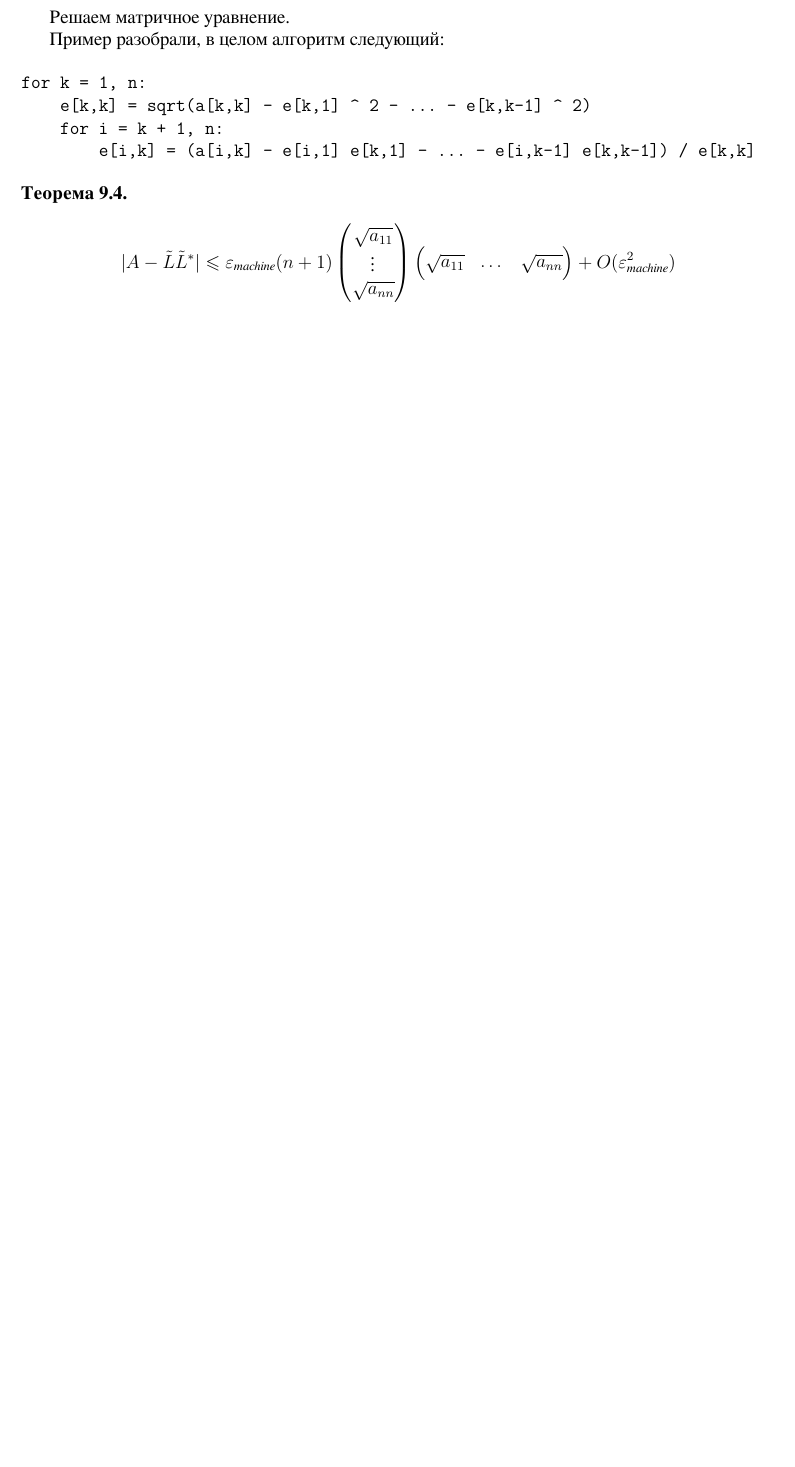
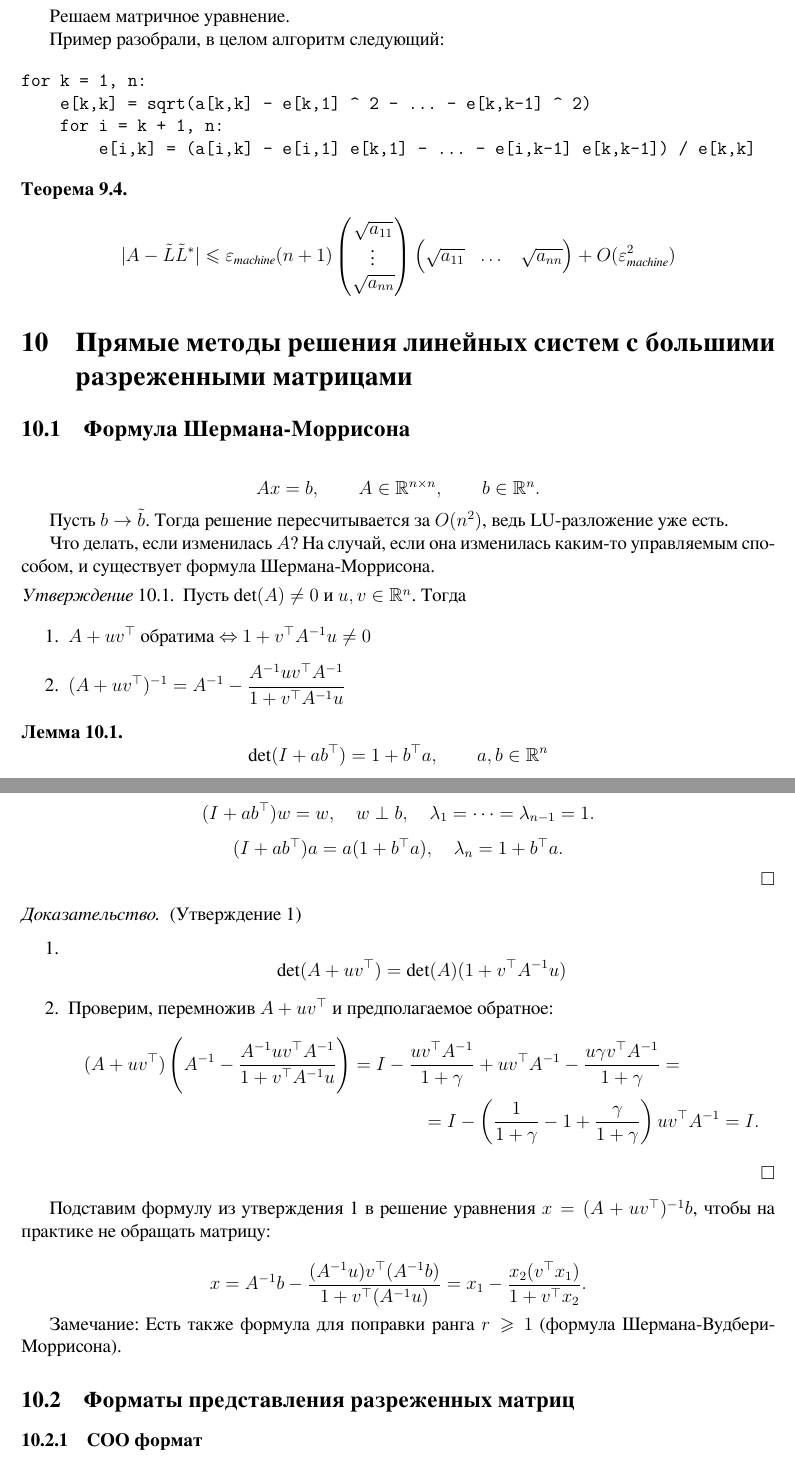
Before and after one commit to TurtlePU/matcomp-2020, a LaTeX document (main.tex, which reads 20.11.09.tex): part of page 25 of 25 before the commit and two parts of pages 25 and 26 of 27 after it, the two joined at a grey line, cut so that both start at the same text, the shorter picture padded with empty space. Compiled offline with XeLaTeX.

Commit message:
+ 20.11.09 [draft]

```diff
--- /dev/null
+++ b/20.11.09.tex
@@ -0,0 +1,72 @@
+\section{Прямые методы решения линейных систем с большими разреженными
+матрицами}
+
+\subsection{Формула Шермана-Моррисона}
+
+\[
+    A x = b, \qquad A \in \R^{n \times n}, \qquad b \in \R^n.
+\]
+
+Пусть $b \to \tilde{b}$. Тогда решение пересчитывается за $O(n^2)$, ведь
+LU-разложение уже есть.
+
+Что делать, если изменилась $A$? На случай, если она изменилась каким-то
+управляемым способом, и существует формула Шермана-Моррисона.
+
+\begin{point}
+    Пусть $\det(A) \ne 0$ и $u, v \in \R^n$. Тогда
+
+    \begin{enumerate}
+        \item $A + u v^\top$ обратима $\Leftrightarrow$
+            $1 + v^\top A^{-1} u \ne 0$
+        \item $(A + u v^\top)^{-1} = A^{-1}
+            - \dfrac{A^{-1} u v^\top A^{-1}}{1 + v^\top A^{-1} u}$
+    \end{enumerate}
+\end{point}
+
+\begin{lemma}
+    \[
+        \det(I + a b^\top) = 1 + b^\top a, \qquad a, b \in \R^n
+    \]
+\end{lemma}
+
+\begin{proof}
+    \[
+        (I + a b^\top) w = w, \quad w \perp b,
+        \quad \lambda_1 = \dots = \lambda_{n - 1} = 1.
+    \]
+    \[
+        (I + a b^\top) a = a (1 + b^\top a), \quad \lambda_n = 1 + b^\top a.
+    \]
+\end{proof}
+
+\begin{proof} (Утверждение 1)
+    \begin{enumerate}
+        \item \[ \det(A + u v^\top) = \det(A) (1 + v^\top A^{-1} u) \]
+        \item Проверим, перемножив $A + u v^\top$ и предполагаемое обратное:
+            \begin{multline*}
+                (A + u v^\top) \left( A^{-1}
+                - \frac{A^{-1} u v^\top A^{-1}}{1 + v^\top A^{-1} u} \right)
+                = I - \frac{u v^\top A^{-1}}{1 + \gamma} + u v^\top A^{-1}
+                - \frac{u \gamma v^\top A^{-1}}{1 + \gamma}
+                =\\= I - \left( \frac{1}{1 + \gamma} - 1
+                    + \frac{\gamma}{1 + \gamma} \right) u v^\top A^{-1}
+                = I.
+            \end{multline*}
+    \end{enumerate}
+\end{proof}
+
+Подставим формулу из утверждения 1 в решение уравнения
+$x = (A + uv^\top)^{-1} b$, чтобы на практике не обращать матрицу:
+
+\[
+    x = A^{-1} b - \frac{(A^{-1} u) v^\top (A^{-1} b)}{1 + v^\top (A^{-1} u)}
+    = x_1 - \frac{x_2 (v^\top x_1)}{1 + v^\top x_2}.
+\]
+
+Замечание: Есть также формула для поправки ранга $r \ge 1$ (формула
+Шермана-Вудбери-Моррисона).
+
+\subsection{Форматы представления разреженных матриц}
+
+\subsubsection{COO формат}
```
Also changed, not shown: main.tex (+1 -0 lines), main.pdf, 20.11.09.tex (60 more changed lines).
